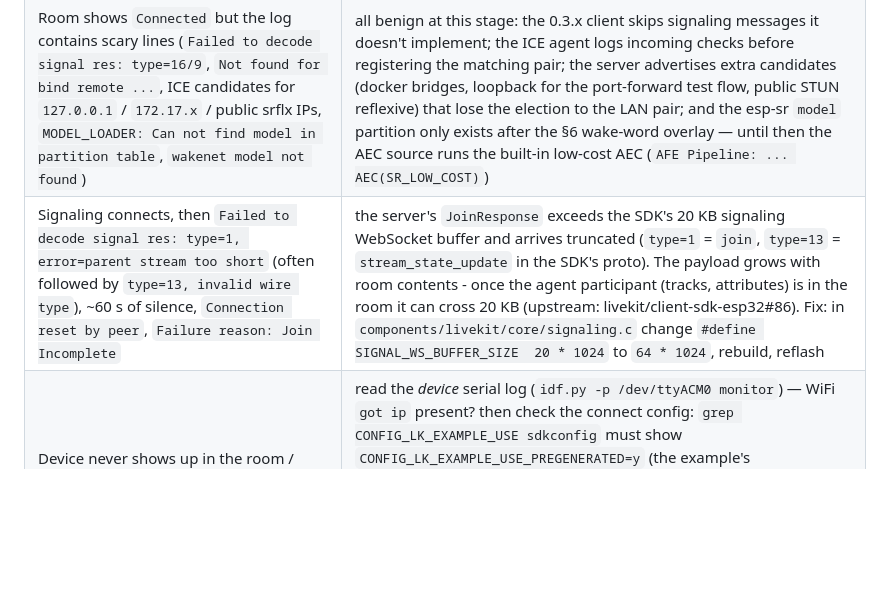
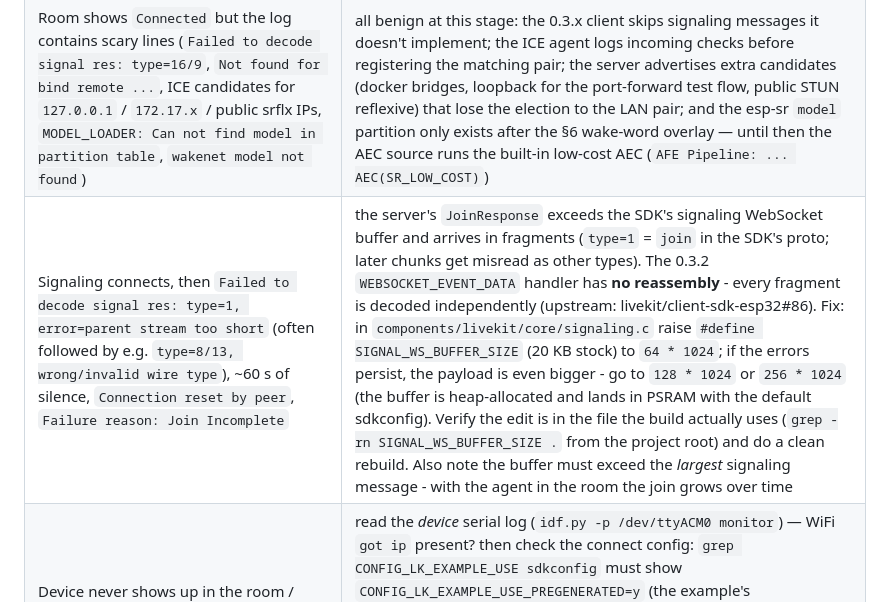
Before and after one commit to TheBToby/voice-assistant, a Markdown page: docs/esp32-xvf3800.md, the part around the change. Drawn GitHub-style; blank space fills up the shorter version.

Commit message:
docs: escalate signaling buffer guidance - no reassembly in 0.3.2 handler

```diff
--- a/docs/esp32-xvf3800.md
+++ b/docs/esp32-xvf3800.md
@@ -283,7 +283,7 @@ swappable). See `firmware/README.md` and `docs/architecture.md`.
 | Boot log: `CODEC_INIT: No codec device found`, then `Failed to get record/render device handle`, `Capturer must be set for media publishing`, `Failed to create room` | the §3.1 XVF3800 entry is missing from *this* project's `managed_components/tempotian__codec_board/board_cfg.txt` — `managed_components/` regenerates whenever dependencies re-resolve (fresh project, deleted directory, component bump) and silently drops the edit. Re-add the entry (§3.1), verify with `grep -A4 XVF3800 managed_components/tempotian__codec_board/board_cfg.txt`, rebuild, reflash. Also confirm `grep CONFIG_LK_EXAMPLE_CODEC_BOARD_TYPE sdkconfig` shows exactly `"XVF3800"` |
 | Boot log: `GPIO 44 and 43 are used as console UART I/O pins` | the default UART console occupies GPIO43/44 — the XVF3800's I2S **data** pins (§3.1). Switch the console to USB: menuconfig → *ESP System Settings → Channel for console output → USB Serial/JTAG Controller* (`CONFIG_ESP_CONSOLE_USB_SERIAL_JTAG=y`), rebuild, reflash — logs keep coming over the same USB port |
 | Room shows `Connected` but the log contains scary lines (`Failed to decode signal res: type=16/9`, `Not found for bind remote ...`, ICE candidates for `127.0.0.1` / `172.17.x` / public srflx IPs, `MODEL_LOADER: Can not find model in partition table`, `wakenet model not found`) | all benign at this stage: the 0.3.x client skips signaling messages it doesn't implement; the ICE agent logs incoming checks before registering the matching pair; the server advertises extra candidates (docker bridges, loopback for the port-forward test flow, public STUN reflexive) that lose the election to the LAN pair; and the esp-sr `model` partition only exists after the §6 wake-word overlay — until then the AEC source runs the built-in low-cost AEC (`AFE Pipeline: ... AEC(SR_LOW_COST)`) |
-| Signaling connects, then `Failed to decode signal res: type=1, error=parent stream too short` (often followed by `type=13, invalid wire type`), ~60 s of silence, `Connection reset by peer`, `Failure reason: Join Incomplete` | the server's `JoinResponse` exceeds the SDK's 20 KB signaling WebSocket buffer and arrives truncated (`type=1` = `join`, `type=13` = `stream_state_update` in the SDK's proto). The payload grows with room contents - once the agent participant (tracks, attributes) is in the room it can cross 20 KB (upstream: livekit/client-sdk-esp32#86). Fix: in `components/livekit/core/signaling.c` change `#define SIGNAL_WS_BUFFER_SIZE  20 * 1024` to `64 * 1024`, rebuild, reflash |
+| Signaling connects, then `Failed to decode signal res: type=1, error=parent stream too short` (often followed by e.g. `type=8/13, wrong/invalid wire type`), ~60 s of silence, `Connection reset by peer`, `Failure reason: Join Incomplete` | the server's `JoinResponse` exceeds the SDK's signaling WebSocket buffer and arrives in fragments (`type=1` = `join` in the SDK's proto; later chunks get misread as other types). The 0.3.2 `WEBSOCKET_EVENT_DATA` handler has **no reassembly** - every fragment is decoded independently (upstream: livekit/client-sdk-esp32#86). Fix: in `components/livekit/core/signaling.c` raise `#define SIGNAL_WS_BUFFER_SIZE` (20 KB stock) to `64 * 1024`; if the errors persist, the payload is even bigger - go to `128 * 1024` or `256 * 1024` (the buffer is heap-allocated and lands in PSRAM with the default sdkconfig). Verify the edit is in the file the build actually uses (`grep -rn SIGNAL_WS_BUFFER_SIZE .` from the project root) and do a clean rebuild. Also note the buffer must exceed the *largest* signaling message - with the agent in the room the join grows over time |
 | Device never shows up in the room / agent logs at all (agent only logs other participants like `web-1`) | read the *device* serial log (`idf.py -p /dev/ttyACM0 monitor`) — WiFi `got ip` present? then check the connect config: `grep CONFIG_LK_EXAMPLE_USE sdkconfig` must show `CONFIG_LK_EXAMPLE_USE_PREGENERATED=y` (the example's `sdkconfig.defaults` ships **sandbox** mode!), URL must be the host's **LAN IP** (`ws://<host-LAN-IP>:7880`, never localhost), the token must be minted with the *current* `LIVEKIT_API_SECRET` (`make token ID=respeaker-1 ROOM=home`), and `NODE_IP` in `.env` must be empty (or the LAN IP) for LAN use |
 | Agent log spams `Error predicting end of turn ... no inference executor` and warns about `turn_handling=TurnHandlingOptions` (browser sessions affected too) | server-side, not device-related: the running agent image is older than the repo's `livekit-agents==1.5.17` pin (1.6+ moved turn-detector inference into `livekit-local-inference`, which needs an x86-64-v2 CPU) — rebuild and recreate it: `make restart-agent`, then verify `docker compose exec agent python -c "import livekit.agents; print(livekit.agents.__version__)"` → `1.5.17`. Non-fatal either way (sessions fall back to VAD endpointing); `ENABLE_TURN_DETECTOR=false` silences it if you intentionally stay on a newer image |
 | Connect fails w/ 401 | token room/identity mismatch, or `LIVEKIT_API_SECRET` changed after minting |
```
